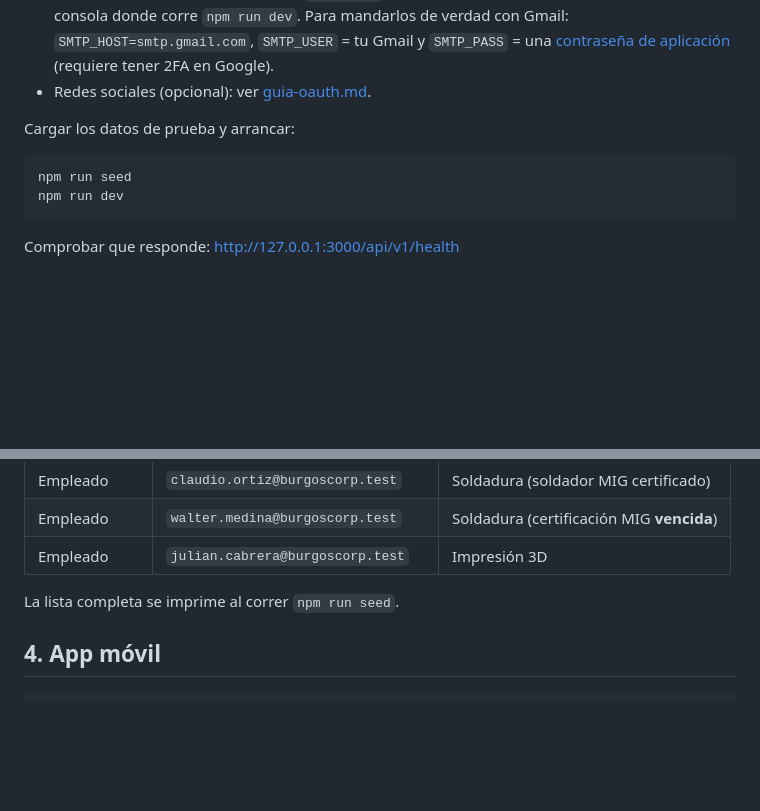
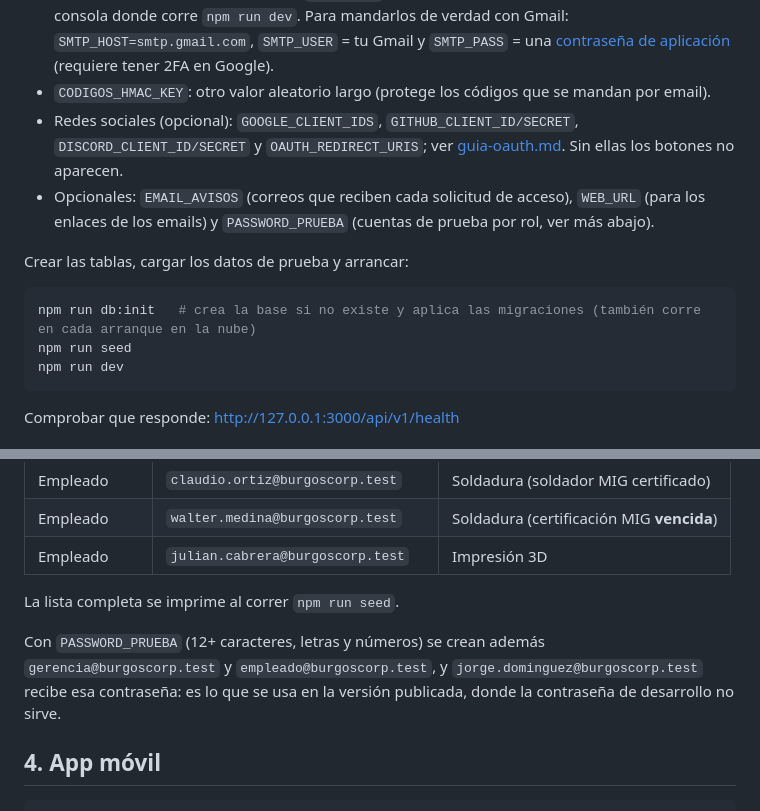
Before and after one commit to Silver1742/burgoscorp-erp, a Markdown page: docs/guia-instalacion.md, 2 parts joined by grey strips. Rendered like a GitHub page; blank space fills up the shorter version.

Commit message:
Guía de instalación al día: migraciones, redes sociales, avisos por email y cuentas de prueba
Co-Authored-By: Claude Opus 5.5 <noreply@anthropic.com>

````diff
--- a/docs/guia-instalacion.md
+++ b/docs/guia-instalacion.md
@@ -44,11 +44,16 @@ Editar `.env`:
   la consola donde corre `npm run dev`. Para mandarlos de verdad con Gmail: `SMTP_HOST=smtp.gmail.com`,
   `SMTP_USER` = tu Gmail y `SMTP_PASS` = una
   [contraseña de aplicación](https://myaccount.google.com/apppasswords) (requiere tener 2FA en Google).
-- Redes sociales (opcional): ver [guia-oauth.md](guia-oauth.md).
+- `CODIGOS_HMAC_KEY`: otro valor aleatorio largo (protege los códigos que se mandan por email).
+- Redes sociales (opcional): `GOOGLE_CLIENT_IDS`, `GITHUB_CLIENT_ID/SECRET`, `DISCORD_CLIENT_ID/SECRET`
+  y `OAUTH_REDIRECT_URIS`; ver [guia-oauth.md](guia-oauth.md). Sin ellas los botones no aparecen.
+- Opcionales: `EMAIL_AVISOS` (correos que reciben cada solicitud de acceso), `WEB_URL` (para los
+  enlaces de los emails) y `PASSWORD_PRUEBA` (cuentas de prueba por rol, ver más abajo).
 
-Cargar los datos de prueba y arrancar:
+Crear las tablas, cargar los datos de prueba y arrancar:
 
 ```bash
+npm run db:init   # crea la base si no existe y aplica las migraciones (también corre en cada arranque en la nube)
 npm run seed
 npm run dev
 ```
@@ -77,6 +82,10 @@ Son datos de prueba: no usar esta contraseña en un servidor público.
 
 La lista completa se imprime al correr `npm run seed`.
 
+Con `PASSWORD_PRUEBA` (12+ caracteres, letras y números) se crean además `gerencia@burgoscorp.test`
+y `empleado@burgoscorp.test`, y `jorge.dominguez@burgoscorp.test` recibe esa contraseña: es lo que se
+usa en la versión publicada, donde la contraseña de desarrollo no sirve.
+
 ## 4. App móvil
 
 ```bash
````
